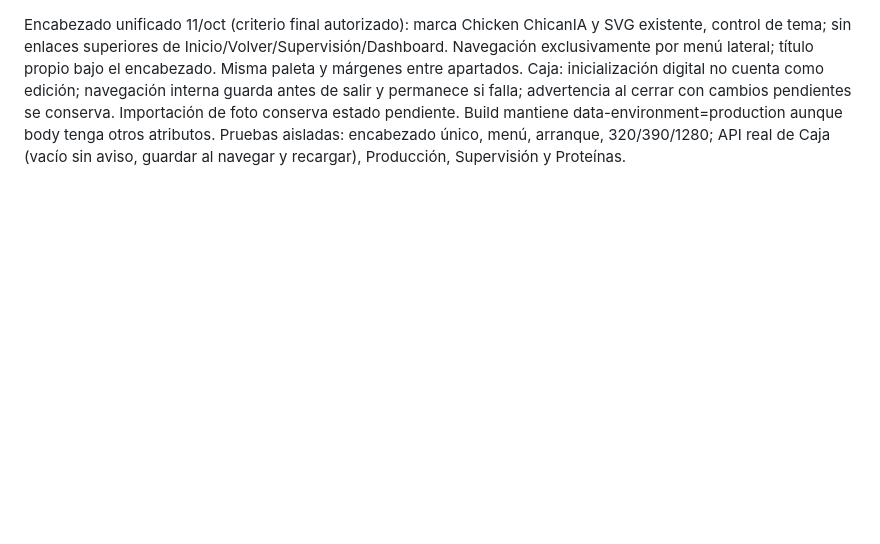
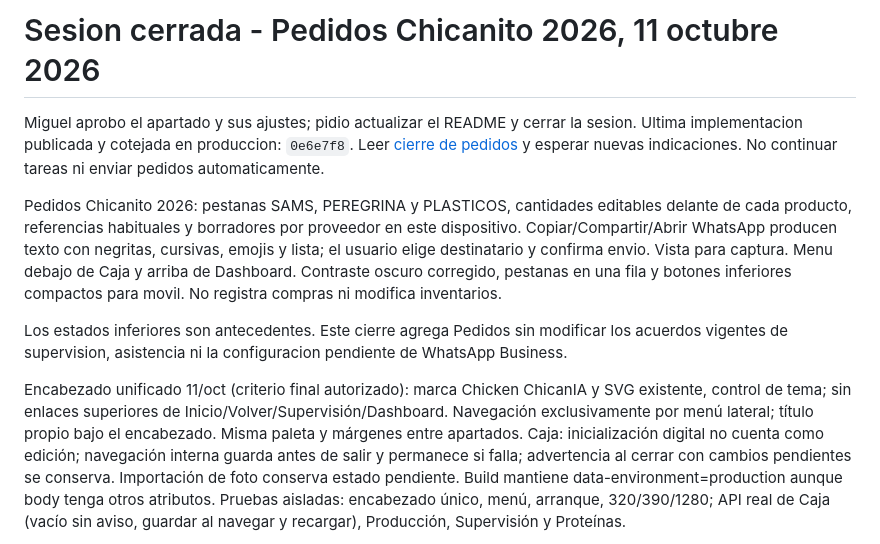
Before and after one commit to MiguelEnriquePortilla/chickenia, a Markdown page: ChickenIA/README.md, the part around the change. Drawn GitHub-style; blank space fills up the shorter version.

Commit message:
Update README entry for approved orders session closure

```diff
--- a/ChickenIA/README.md
+++ b/ChickenIA/README.md
@@ -1,3 +1,11 @@
+# Sesion cerrada - Pedidos Chicanito 2026, 11 octubre 2026
+
+Miguel aprobo el apartado y sus ajustes; pidio actualizar el README y cerrar la sesion. Ultima implementacion publicada y cotejada en produccion: `0e6e7f8`. Leer [cierre de pedidos](REPORTE_SESION_2026-10-11_PEDIDOS.md) y esperar nuevas indicaciones. No continuar tareas ni enviar pedidos automaticamente.
+
+Pedidos Chicanito 2026: pestanas SAMS, PEREGRINA y PLASTICOS, cantidades editables delante de cada producto, referencias habituales y borradores por proveedor en este dispositivo. Copiar/Compartir/Abrir WhatsApp producen texto con negritas, cursivas, emojis y lista; el usuario elige destinatario y confirma envio. Vista para captura. Menu debajo de Caja y arriba de Dashboard. Contraste oscuro corregido, pestanas en una fila y botones inferiores compactos para movil. No registra compras ni modifica inventarios.
+
+Los estados inferiores son antecedentes. Este cierre agrega Pedidos sin modificar los acuerdos vigentes de supervision, asistencia ni la configuracion pendiente de WhatsApp Business.
+
 Encabezado unificado 11/oct (criterio final autorizado): marca Chicken ChicanIA y SVG existente, control de tema; sin enlaces superiores de Inicio/Volver/Supervisión/Dashboard. Navegación exclusivamente por menú lateral; título propio bajo el encabezado. Misma paleta y márgenes entre apartados. Caja: inicialización digital no cuenta como edición; navegación interna guarda antes de salir y permanece si falla; advertencia al cerrar con cambios pendientes se conserva. Importación de foto conserva estado pendiente. Build mantiene data-environment=production aunque body tenga otros atributos. Pruebas aisladas: encabezado único, menú, arranque, 320/390/1280; API real de Caja (vacío sin aviso, guardar al navegar y recargar), Producción, Supervisión y Proteínas.
 
 Corrección de navegación 11/oct: al abrir desde fuera, bienvenida y después Inicio (manifest start_url=/). Inicio desde un enlace interno omite la bienvenida mediante una marca de un solo uso de 15 segundos; ninguna marca persistente omite el arranque. Menú: Inicio, Supervisión, Producción Diaria, Rastro, Proteínas Sucursal, Proteínas Móvil, Caja, Dashboard. Pregúntale retirado del menú y de Inicio. Dashboard incluye botón Inicio visible. CSS de resumen de Caja limitado a .layout>aside para no afectar la barra lateral. Pruebas: apertura nueva, navegación interna, reapertura de pestaña, orden exacto, anchos 320/390/1280, producción y supervisión con API aislada.
```
